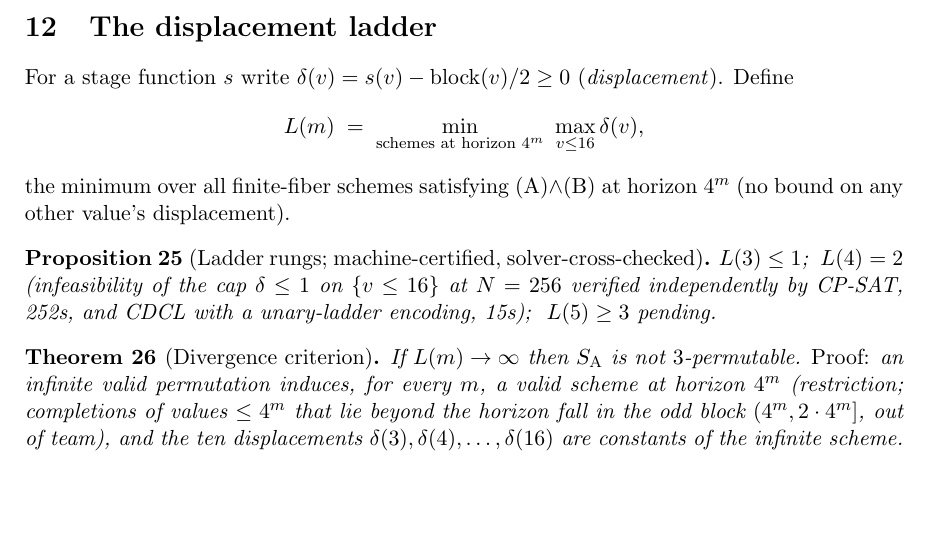
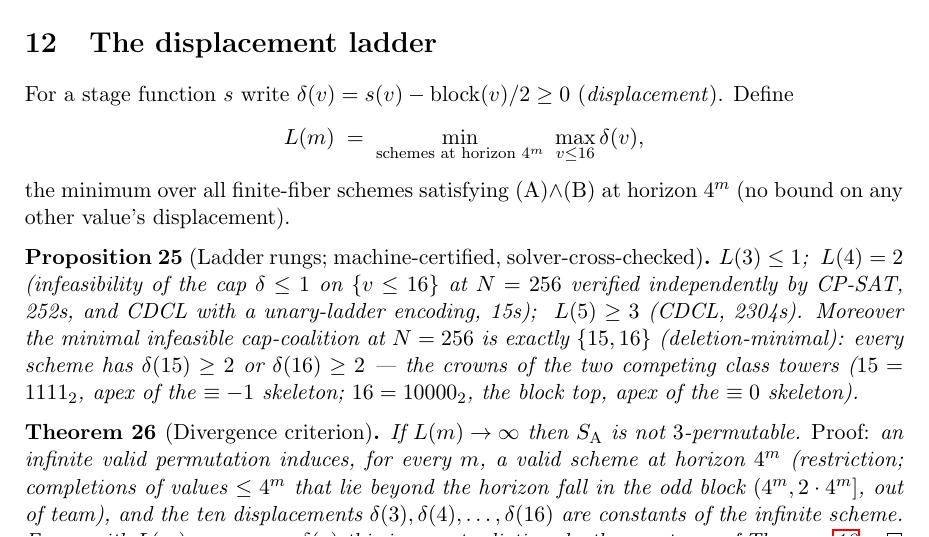
Before and after one commit to Wkasel/erdos197, a LaTeX paper (paper/main.tex): part of page 6 of 7, cut so that both start at the same text, the shorter picture padded with empty space. Compiled offline with pdfLaTeX.

Commit message:
L(5)≥3 proven; crown coalition in paper
Co-Authored-By: Claude Fable 5 <noreply@anthropic.com>
Claude-Session: https://claude.ai/code/session_01D6mGxA1ZAiJQMgxQ2naj4D

```diff
--- a/paper/main.tex
+++ b/paper/main.tex
@@ -406,7 +406,12 @@ horizon $4^m$ (no bound on any other value's displacement).
 \begin{proposition}[Ladder rungs; machine-certified, solver-cross-checked]
 $L(3) \le 1$; \ $L(4) = 2$ (infeasibility of the cap $\delta \le 1$ on
 $\{v \le 16\}$ at $N=256$ verified independently by CP-SAT, 252s, and
-CDCL with a unary-ladder encoding, 15s); \ $L(5) \ge 3$ pending.
+CDCL with a unary-ladder encoding, 15s); \ $L(5) \ge 3$ (CDCL, 2304s).
+Moreover the minimal infeasible cap-coalition at $N=256$ is exactly
+$\{15, 16\}$ (deletion-minimal): every scheme has $\delta(15) \ge 2$ or
+$\delta(16) \ge 2$ — the crowns of the two competing class towers
+($15 = 1111_2$, apex of the $\equiv -1$ skeleton; $16 = 10000_2$, the block
+top, apex of the $\equiv 0$ skeleton).
 \end{proposition}
 
 \begin{theorem}[Divergence criterion]\label{thm:divergence}
```
